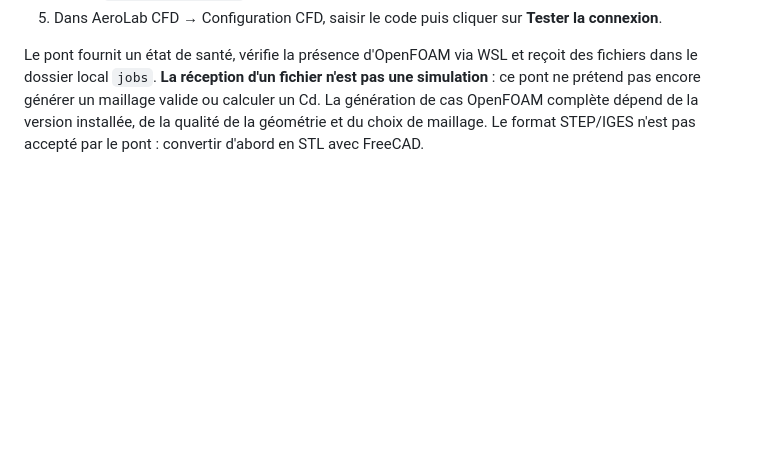
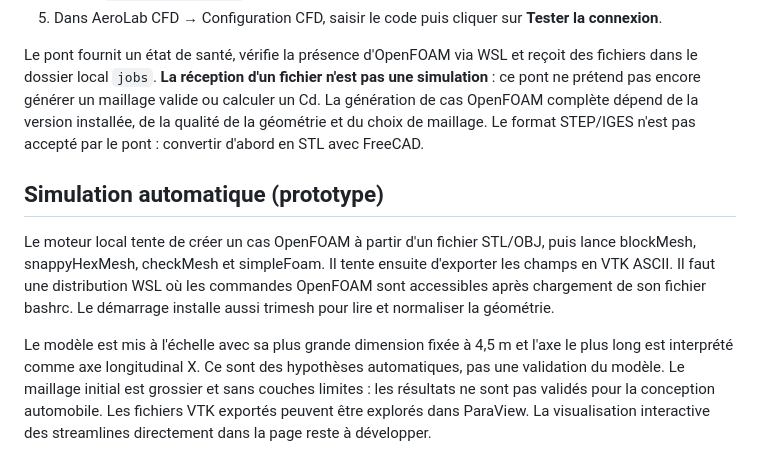
Before and after one commit to Arthe1200/AeroLab_CFD, a Markdown page: README.md, the part around the change. Drawn GitHub-style; blank space fills up the shorter version.

Commit message:
Document automatic CFD prototype and limits

```diff
--- a/README.md
+++ b/README.md
@@ -109,3 +109,10 @@ Le site GitHub Pages ne peut pas installer de logiciel ni exécuter un solveur s
 5. Dans AeroLab CFD → Configuration CFD, saisir le code puis cliquer sur **Tester la connexion**.
 
 Le pont fournit un état de santé, vérifie la présence d'OpenFOAM via WSL et reçoit des fichiers dans le dossier local `jobs`. **La réception d'un fichier n'est pas une simulation** : ce pont ne prétend pas encore générer un maillage valide ou calculer un Cd. La génération de cas OpenFOAM complète dépend de la version installée, de la qualité de la géométrie et du choix de maillage. Le format STEP/IGES n'est pas accepté par le pont : convertir d'abord en STL avec FreeCAD.
+
+
+## Simulation automatique (prototype)
+
+Le moteur local tente de créer un cas OpenFOAM à partir d'un fichier STL/OBJ, puis lance blockMesh, snappyHexMesh, checkMesh et simpleFoam. Il tente ensuite d'exporter les champs en VTK ASCII. Il faut une distribution WSL où les commandes OpenFOAM sont accessibles après chargement de son fichier bashrc. Le démarrage installe aussi trimesh pour lire et normaliser la géométrie.
+
+Le modèle est mis à l'échelle avec sa plus grande dimension fixée à 4,5 m et l'axe le plus long est interprété comme axe longitudinal X. Ce sont des hypothèses automatiques, pas une validation du modèle. Le maillage initial est grossier et sans couches limites : les résultats ne sont pas validés pour la conception automobile. Les fichiers VTK exportés peuvent être explorés dans ParaView. La visualisation interactive des streamlines directement dans la page reste à développer.
```
